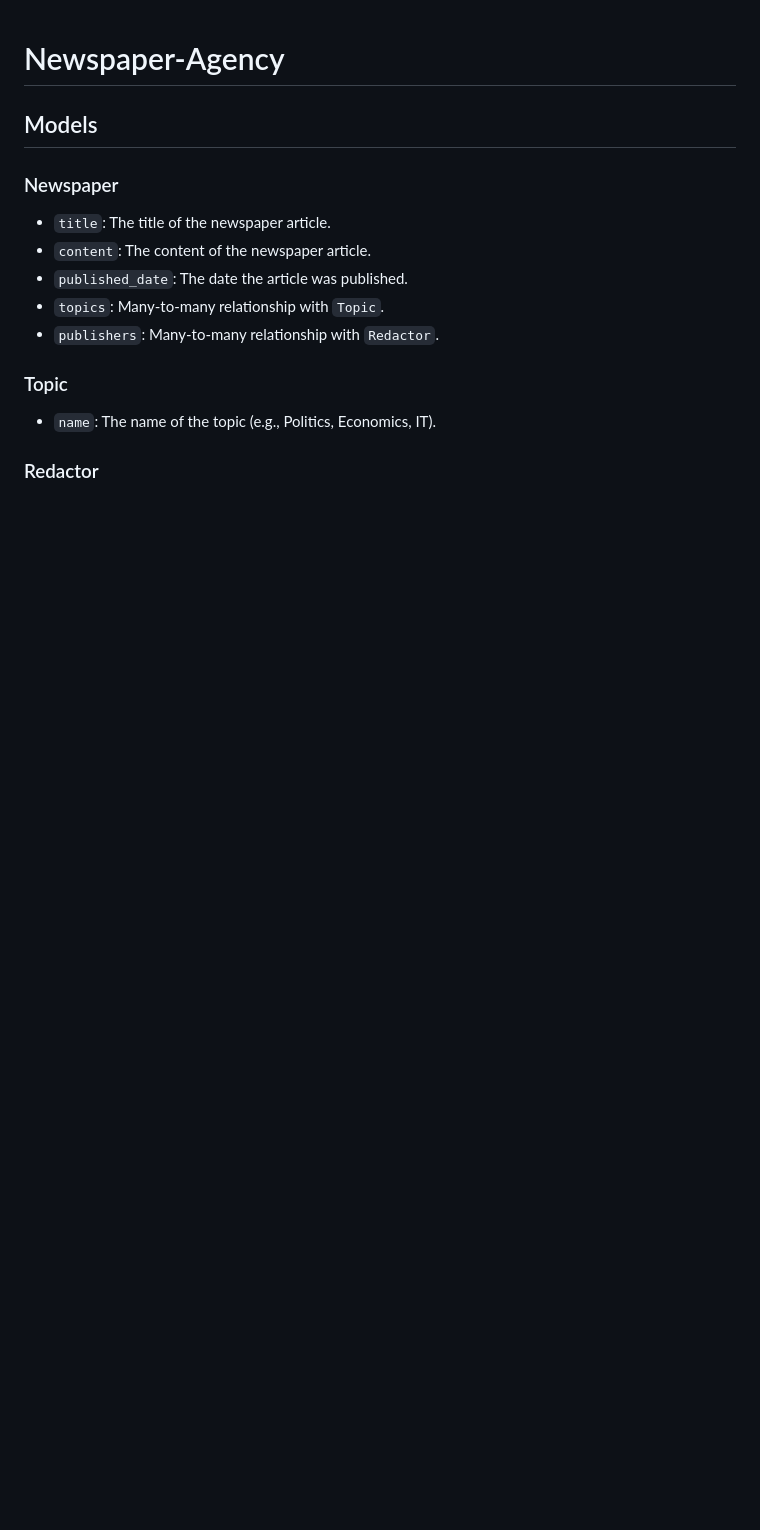
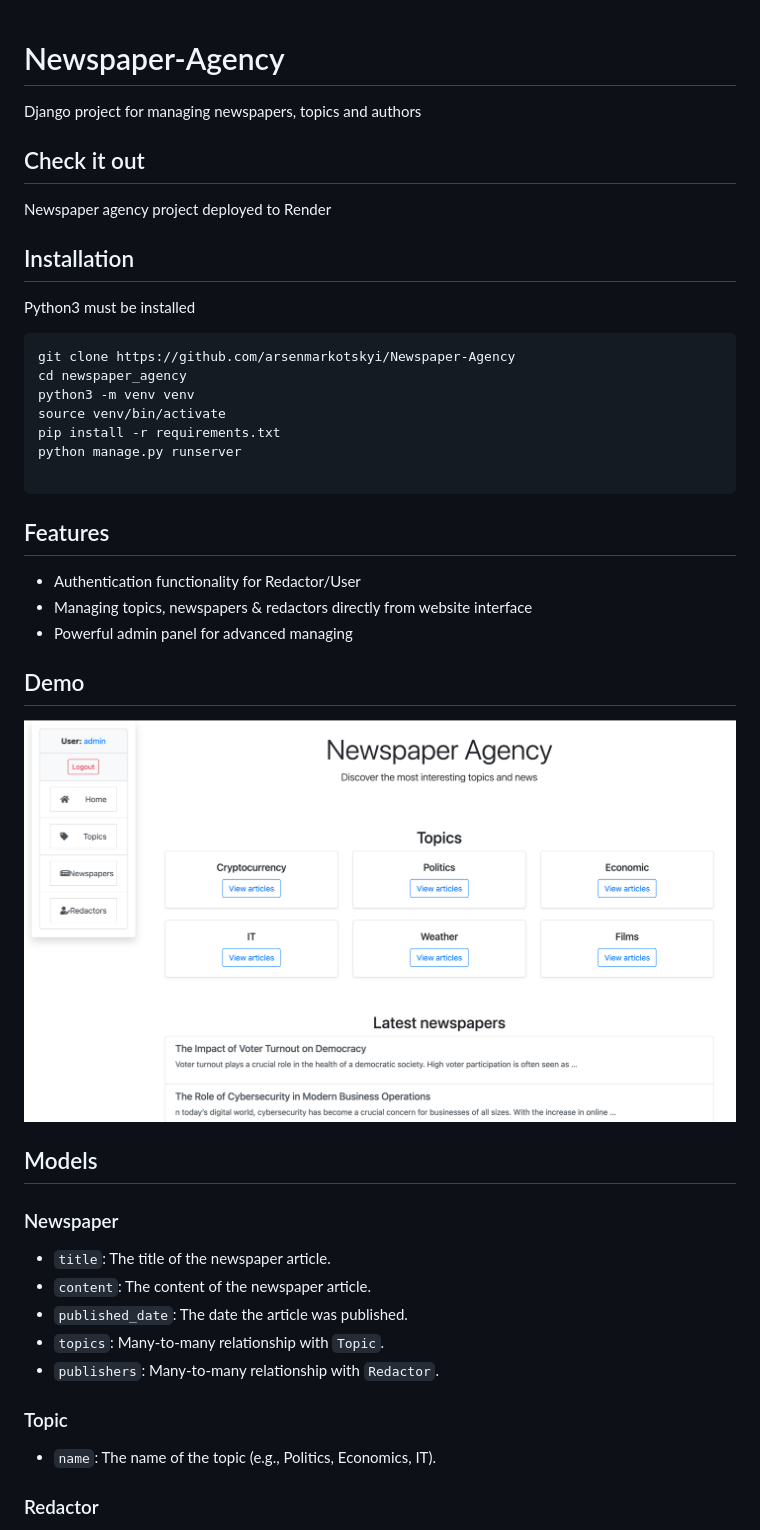
Before and after one commit to arsenmarkotskyi/Newspaper-Agency, a Markdown page: README.md, the part around the change printed below. GitHub-like rendering; pictures changed too: demo.png (added); blank space fills up the shorter version.

Commit message:
make readme.md looks better

````diff
--- a/README.md
+++ b/README.md
@@ -1,4 +1,33 @@
 # Newspaper-Agency
+
+Django project for managing newspapers, topics and authors
+
+## Check it out
+
+Newspaper agency project deployed to Render
+
+## Installation
+
+Python3 must be installed
+
+```shell
+git clone https://github.com/arsenmarkotskyi/Newspaper-Agency
+cd newspaper_agency
+python3 -m venv venv
+source venv/bin/activate
+pip install -r requirements.txt
+python manage.py runserver
+
+```
+
+## Features
+* Authentication functionality for Redactor/User
+* Managing topics, newspapers & redactors directly from website interface
+* Powerful admin panel for advanced managing
+
+## Demo
+
+![[Website Interface]](demo.png)
 
 ## Models
 
````
Also changed, not shown: other parts of README.md (+1 -0 lines).
